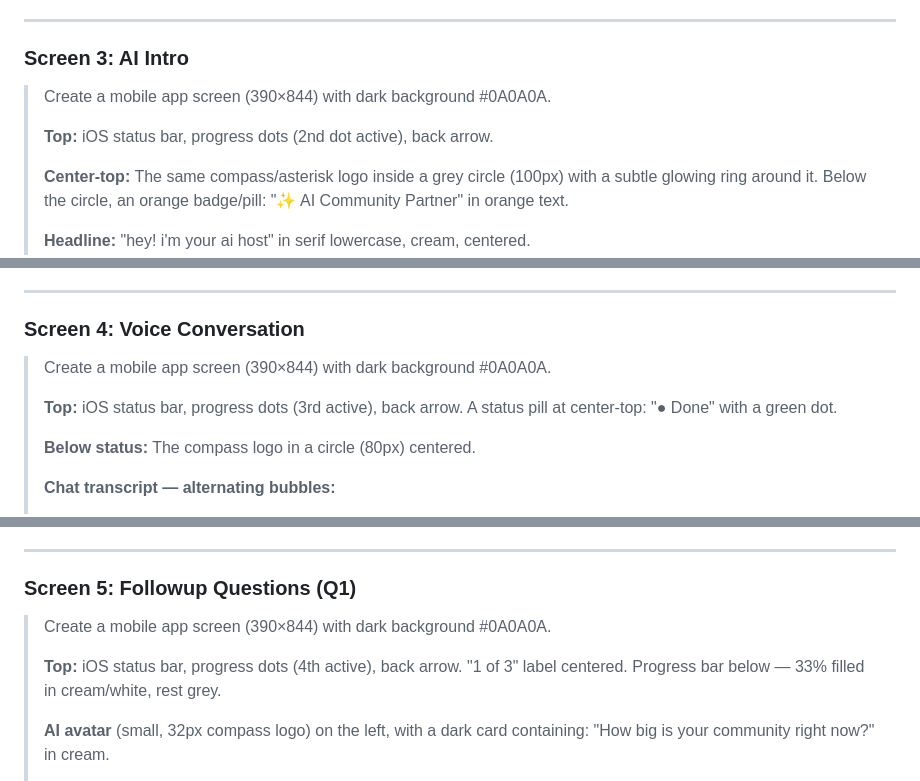
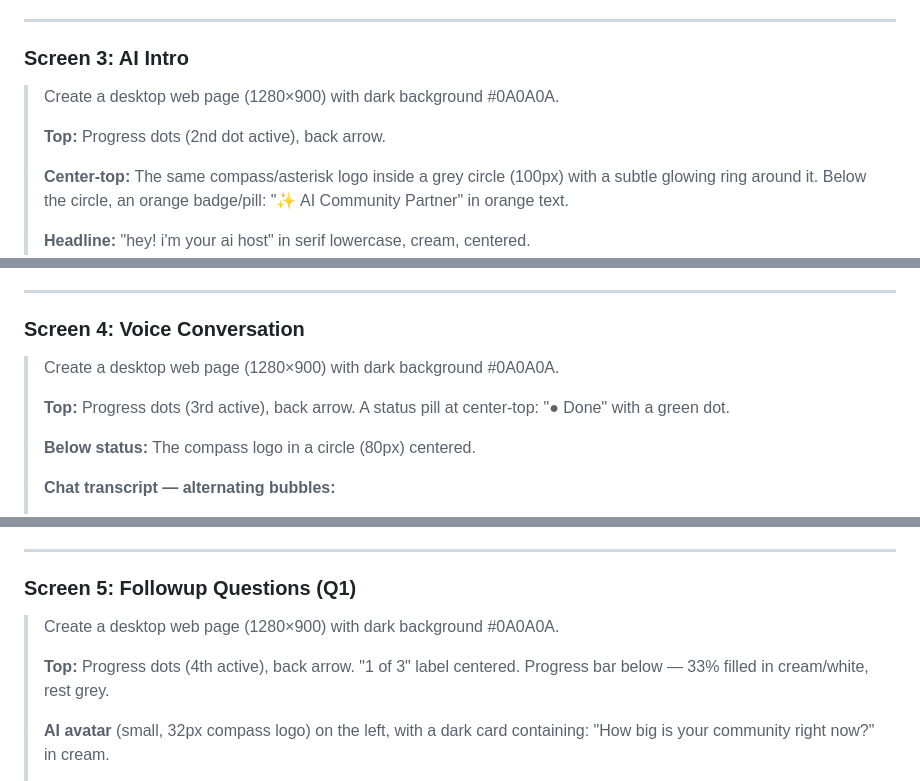
Before and after one commit to teijas7-star/central-square, a Markdown page: FIGMA-MAKE-PROMPTS.md, 3 parts joined by grey strips. Rendered like a GitHub page.

```diff
--- a/FIGMA-MAKE-PROMPTS.md
+++ b/FIGMA-MAKE-PROMPTS.md
@@ -71,9 +68,9 @@ Paste each prompt into Figma Make one at a time. Mobile screens are 390×844 (iP
 
 ### Screen 3: AI Intro
 
-> Create a mobile app screen (390×844) with dark background #0A0A0A.
+> Create a desktop web page (1280×900) with dark background #0A0A0A.
 >
-> **Top:** iOS status bar, progress dots (2nd dot active), back arrow.
+> **Top:** Progress dots (2nd dot active), back arrow.
 >
 > **Center-top:** The same compass/asterisk logo inside a grey circle (100px) with a subtle glowing ring around it. Below the circle, an orange badge/pill: "✨ AI Community Partner" in orange text.
 >
@@ -92,9 +89,9 @@ Paste each prompt into Figma Make one at a time. Mobile screens are 390×844 (iP
 
 ### Screen 4: Voice Conversation
 
-> Create a mobile app screen (390×844) with dark background #0A0A0A.
+> Create a desktop web page (1280×900) with dark background #0A0A0A.
 >
-> **Top:** iOS status bar, progress dots (3rd active), back arrow. A status pill at center-top: "● Done" with a green dot.
+> **Top:** Progress dots (3rd active), back arrow. A status pill at center-top: "● Done" with a green dot.
 >
 > **Below status:** The compass logo in a circle (80px) centered.
 >
@@ -111,9 +108,9 @@ Paste each prompt into Figma Make one at a time. Mobile screens are 390×844 (iP
 
 ### Screen 5: Followup Questions (Q1)
 
-> Create a mobile app screen (390×844) with dark background #0A0A0A.
+> Create a desktop web page (1280×900) with dark background #0A0A0A.
 >
-> **Top:** iOS status bar, progress dots (4th active), back arrow. "1 of 3" label centered. Progress bar below — 33% filled in cream/white, rest grey.
+> **Top:** Progress dots (4th active), back arrow. "1 of 3" label centered. Progress bar below — 33% filled in cream/white, rest grey.
 >
 > **AI avatar** (small, 32px compass logo) on the left, with a dark card containing: "How big is your community right now?" in cream.
 >
```
Also changed, not shown: other parts of FIGMA-MAKE-PROMPTS.md (+15 -18 lines).
